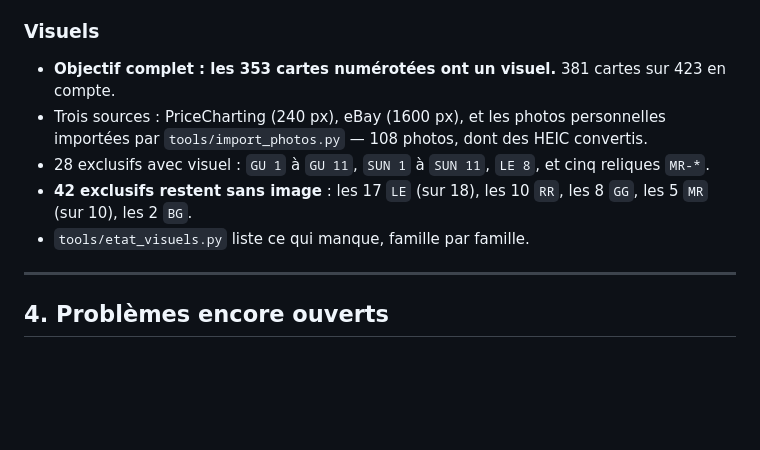
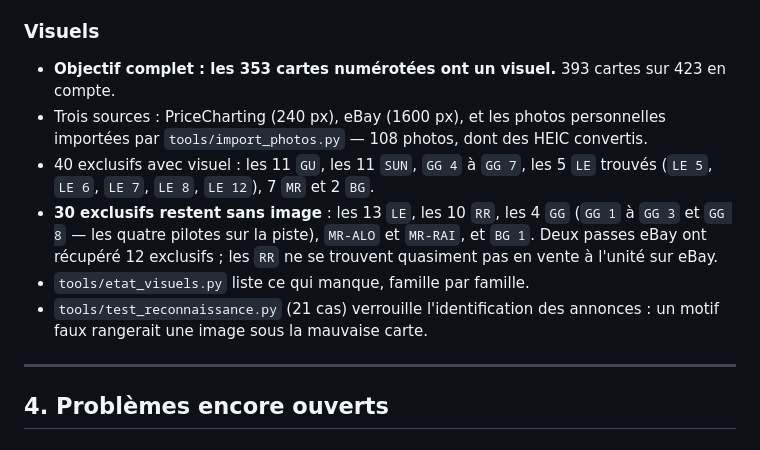
Before and after one commit to blaurans/topps, a Markdown page: handoff.md, the part around the change. GitHub-like rendering; blank space fills up the shorter version.

```diff
--- a/handoff.md
+++ b/handoff.md
@@ -96,16 +96,22 @@
   `state`, un `nonce` et un `code_challenge` S256.
 
 ### Visuels
-- **Objectif complet : les 353 cartes numérotées ont un visuel.** 381 cartes
+- **Objectif complet : les 353 cartes numérotées ont un visuel.** 393 cartes
   sur 423 en compte.
 - Trois sources : PriceCharting (240 px), eBay (1600 px), et les photos
   personnelles importées par `tools/import_photos.py` — 108 photos, dont
   des HEIC convertis.
-- 28 exclusifs avec visuel : `GU 1` à `GU 11`, `SUN 1` à `SUN 11`,
-  `LE 8`, et cinq reliques `MR-*`.
-- **42 exclusifs restent sans image** : les 17 `LE` (sur 18), les 10 `RR`,
-  les 8 `GG`, les 5 `MR` (sur 10), les 2 `BG`.
+- 40 exclusifs avec visuel : les 11 `GU`, les 11 `SUN`, `GG 4` à `GG 7`,
+  les 5 `LE` trouvés (`LE 5`, `LE 6`, `LE 7`, `LE 8`, `LE 12`), 7 `MR`
+  et 2 `BG`.
+- **30 exclusifs restent sans image** : les 13 `LE`, les 10 `RR`, les 4 `GG`
+  (`GG 1` à `GG 3` et `GG 8` — les quatre pilotes sur la piste), `MR-ALO`
+  et `MR-RAI`, et `BG 1`.
+  Deux passes eBay ont récupéré 12 exclusifs ; les `RR` ne se trouvent
+  quasiment pas en vente à l'unité sur eBay.
 - `tools/etat_visuels.py` liste ce qui manque, famille par famille.
+- `tools/test_reconnaissance.py` (21 cas) verrouille l'identification des
+  annonces : un motif faux rangerait une image sous la mauvaise carte.
 
 ---
 
```
Also changed, not shown: README.md (+2 -2 lines).
